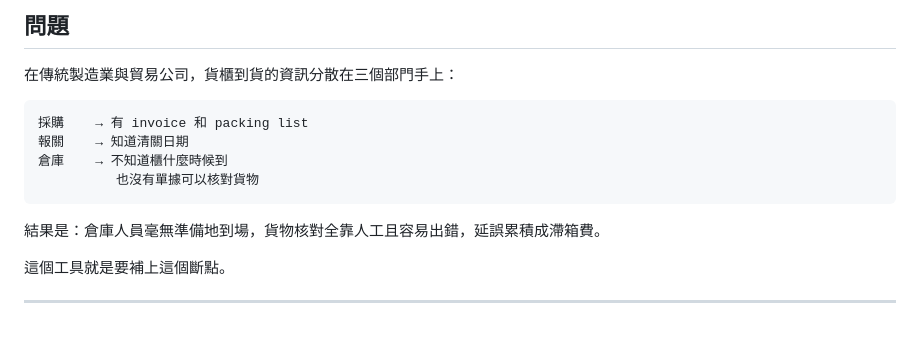
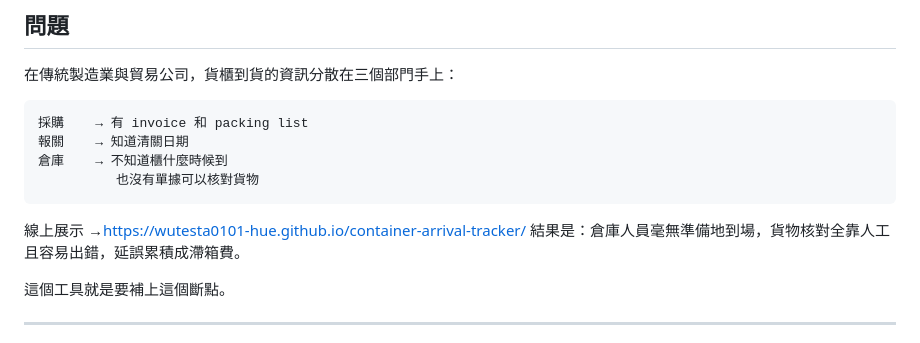
Before and after one commit to wutesta0101-hue/container-arrival-tracker, a Markdown page: README.zh-TW.md, the part around the change. Drawn GitHub-style.

````diff
--- a/README.zh-TW.md
+++ b/README.zh-TW.md
@@ -16,7 +16,7 @@
 倉庫    → 不知道櫃什麼時候到
           也沒有單據可以核對貨物
 ```
-
+線上展示 →https://wutesta0101-hue.github.io/container-arrival-tracker/
 結果是：倉庫人員毫無準備地到場，貨物核對全靠人工且容易出錯，延誤累積成滯箱費。
 
 這個工具就是要補上這個斷點。
````
